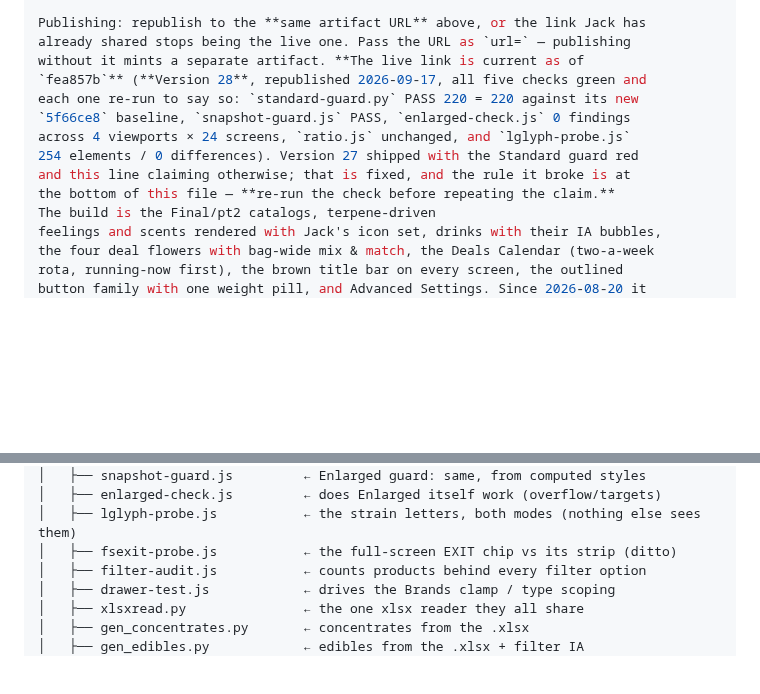
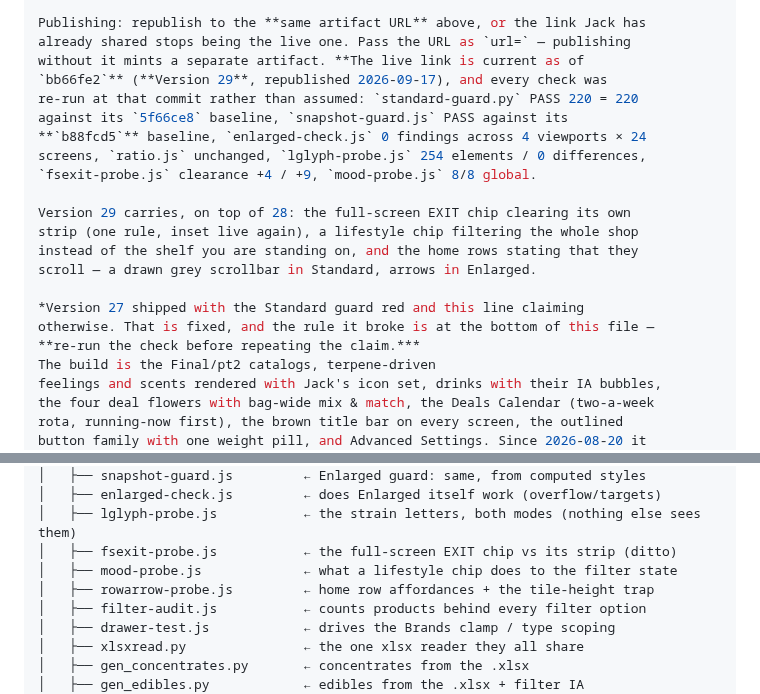
Before and after one commit to jamotz/testrepo, a Markdown page: docs/project-handoff.md, 2 parts joined by grey strips. Rendered like a GitHub page; blank space fills up the shorter version.

Commit message:
docs: live link republished at bb66fe2, Version 29
Version 29 carries, on top of 28: the full-screen EXIT chip clearing its own
strip, a lifestyle chip filtering the whole shop rather than the shelf you are
standing on, and the home rows stating that they scroll - a drawn grey
scrollbar in Standard, arrows in Enlarged.

Every check re-run at this commit rather than assumed, and both baselines named
explicitly, since they no longer match each other: standard-guard.py against
5f66ce8 (220 = 220), snapshot-guard.js against b88fcd5. Two guards with two
different baselines is a thing worth writing down rather than leaving a reader
to discover.

Also lists mood-probe.js and rowarrow-probe.js in the repo layout. Four probes
now cover what the main guards cannot see - strain letters, the full-screen
chrome layer, filter state, and the home row affordances. That accretion is
itself a signal: the standing suggestion to widen enlarged-check.js to the
chrome layer rather than adding one probe per bug still stands.

Co-Authored-By: Claude Opus 5 <noreply@anthropic.com>
Claude-Session: https://claude.ai/code/session_014Zu2dUWPG6X3VcFh1RMgnH

```diff
--- a/docs/project-handoff.md
+++ b/docs/project-handoff.md
@@ -94,13 +94,21 @@ Rendering/screenshots use the preinstalled Chromium via Playwright:
 Publishing: republish to the **same artifact URL** above, or the link Jack has
 already shared stops being the live one. Pass the URL as `url=` — publishing
 without it mints a separate artifact. **The live link is current as of
-`fea857b`** (**Version 28**, republished 2026-09-17, all five checks green and
-each one re-run to say so: `standard-guard.py` PASS 220 = 220 against its new
-`5f66ce8` baseline, `snapshot-guard.js` PASS, `enlarged-check.js` 0 findings
-across 4 viewports × 24 screens, `ratio.js` unchanged, and `lglyph-probe.js`
-254 elements / 0 differences). Version 27 shipped with the Standard guard red
-and this line claiming otherwise; that is fixed, and the rule it broke is at
-the bottom of this file — **re-run the check before repeating the claim.**
+`bb66fe2`** (**Version 29**, republished 2026-09-17), and every check was
+re-run at that commit rather than assumed: `standard-guard.py` PASS 220 = 220
+against its `5f66ce8` baseline, `snapshot-guard.js` PASS against its
+**`b88fcd5`** baseline, `enlarged-check.js` 0 findings across 4 viewports × 24
+screens, `ratio.js` unchanged, `lglyph-probe.js` 254 elements / 0 differences,
+`fsexit-probe.js` clearance +4 / +9, `mood-probe.js` 8/8 global.
+
+Version 29 carries, on top of 28: the full-screen EXIT chip clearing its own
+strip (one rule, inset live again), a lifestyle chip filtering the whole shop
+instead of the shelf you are standing on, and the home rows stating that they
+scroll — a drawn grey scrollbar in Standard, arrows in Enlarged.
+
+*Version 27 shipped with the Standard guard red and this line claiming
+otherwise. That is fixed, and the rule it broke is at the bottom of this file —
+**re-run the check before repeating the claim.***
 The build is the Final/pt2 catalogs, terpene-driven
 feelings and scents rendered with Jack's icon set, drinks with their IA bubbles,
 the four deal flowers with bag-wide mix & match, the Deals Calendar (two-a-week
@@ -584,6 +592,8 @@ reference/origins/
 │   ├── enlarged-check.js         ← does Enlarged itself work (overflow/targets)
 │   ├── lglyph-probe.js           ← the strain letters, both modes (nothing else sees them)
 │   ├── fsexit-probe.js           ← the full-screen EXIT chip vs its strip (ditto)
+│   ├── mood-probe.js             ← what a lifestyle chip does to the filter state
+│   ├── rowarrow-probe.js         ← home row affordances + the tile-height trap
 │   ├── filter-audit.js           ← counts products behind every filter option
 │   ├── drawer-test.js            ← drives the Brands clamp / type scoping
 │   ├── xlsxread.py               ← the one xlsx reader they all share
```
